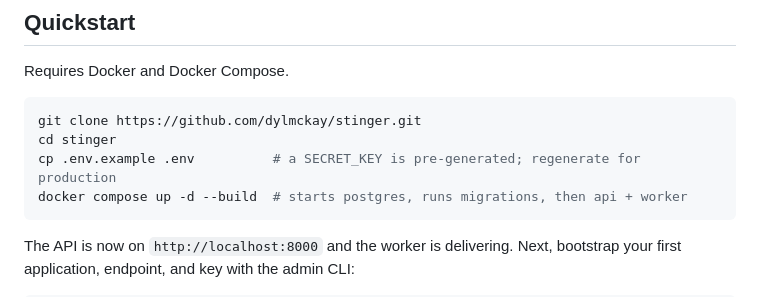
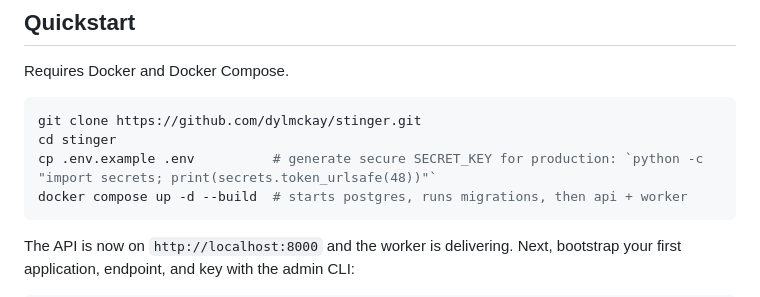
Before and after one commit to dylmckay/Stinger, a Markdown page: README.md, the part around the change. Rendered like a GitHub page.

````diff
--- a/README.md
+++ b/README.md
@@ -77,7 +77,7 @@ Requires Docker and Docker Compose.
 ```bash
 git clone https://github.com/dylmckay/stinger.git
 cd stinger
-cp .env.example .env          # a SECRET_KEY is pre-generated; regenerate for production
+cp .env.example .env          # generate secure SECRET_KEY for production: `python -c "import secrets; print(secrets.token_urlsafe(48))"`
 docker compose up -d --build  # starts postgres, runs migrations, then api + worker
 ```
 
````
